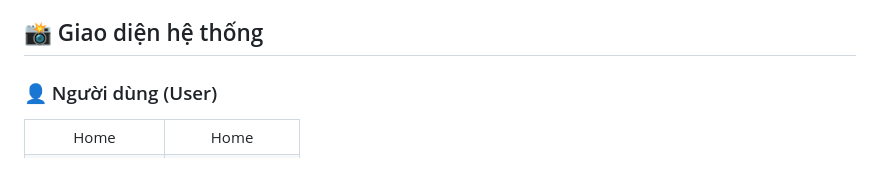
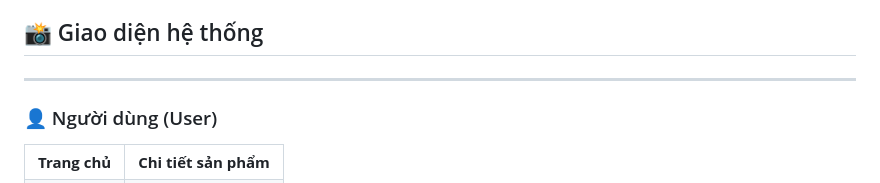
Before and after one commit to tukiinn/TMoviee, a Markdown page: README.md, the part around one of its changes. Rendered like a GitHub page.

```diff
--- a/README.md
+++ b/README.md
@@ -47,11 +47,13 @@ Một nền tảng xem phim trực tuyến hiện đại được xây dựng v
 - Biểu đồ tương tác và báo cáo
 ## 📸 Giao diện hệ thống
 
+---
+
 ### 👤 Người dùng (User)
 
 <table>
   <tr>
-    <td align="center">Home</td>
-    <td align="center">Home</td>
+    <td align="center"><strong>Trang chủ</strong></td>
+    <td align="center"><strong>Chi tiết sản phẩm</strong></td>
   </tr>
   <tr>
```
Also changed, not shown: other parts of README.md (+23 -13 lines).
